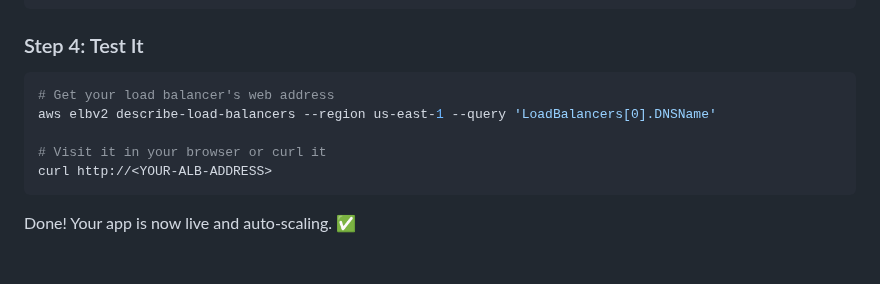
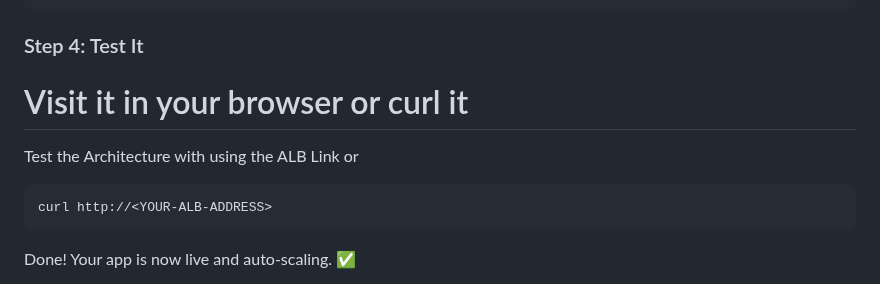
Before and after one commit to deepakraj-dj/aws-ec2-autoscaling-docker, a Markdown page: README.md, the part around the change. Rendered like a GitHub page.

````diff
--- a/README.md
+++ b/README.md
@@ -84,11 +84,11 @@ terraform apply         # Go! Creates load balancer, instances, alarms, etc.
 ```
 
 ### Step 4: Test It
-```bash
-# Get your load balancer's web address
-aws elbv2 describe-load-balancers --region us-east-1 --query 'LoadBalancers[0].DNSName'
 
 # Visit it in your browser or curl it
+Test the Architecture with using the ALB Link or
+
+```bash
 curl http://<YOUR-ALB-ADDRESS>
 ```
 
````
